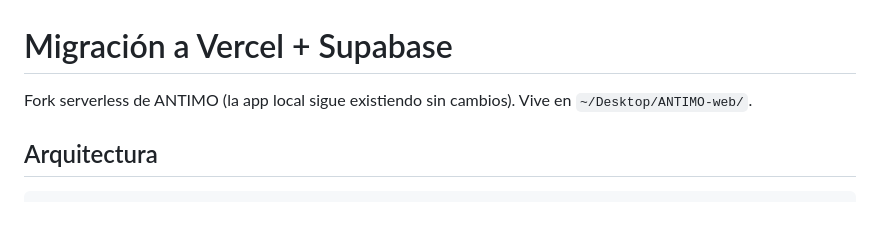
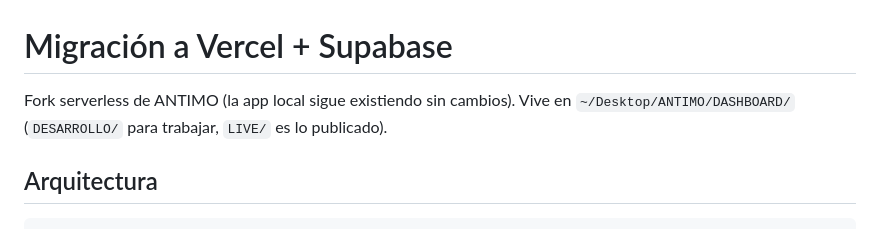
Before and after one commit to mearancibia/antimo-serverless, a Markdown page: MIGRACION.md, the part around the change. Rendered like a GitHub page.

Commit message:
Doc: la ruta ahora es ANTIMO/DASHBOARD (LIVE y DESARROLLO)
La carpeta pasó a vivir en ~/Desktop/ANTIMO/DASHBOARD/DESARROLLO, con una
carpeta hermana LIVE (worktree en main) para ver/publicar producción.

Co-Authored-By: Claude Opus 5 <noreply@anthropic.com>

```diff
--- a/MIGRACION.md
+++ b/MIGRACION.md
@@ -1,7 +1,7 @@
 # Migración a Vercel + Supabase
 
 Fork serverless de ANTIMO (la app local sigue existiendo sin cambios). Vive en
-`~/Desktop/ANTIMO-web/`.
+`~/Desktop/ANTIMO/DASHBOARD/` (`DESARROLLO/` para trabajar, `LIVE/` es lo publicado).
 
 ## Arquitectura
 
```
